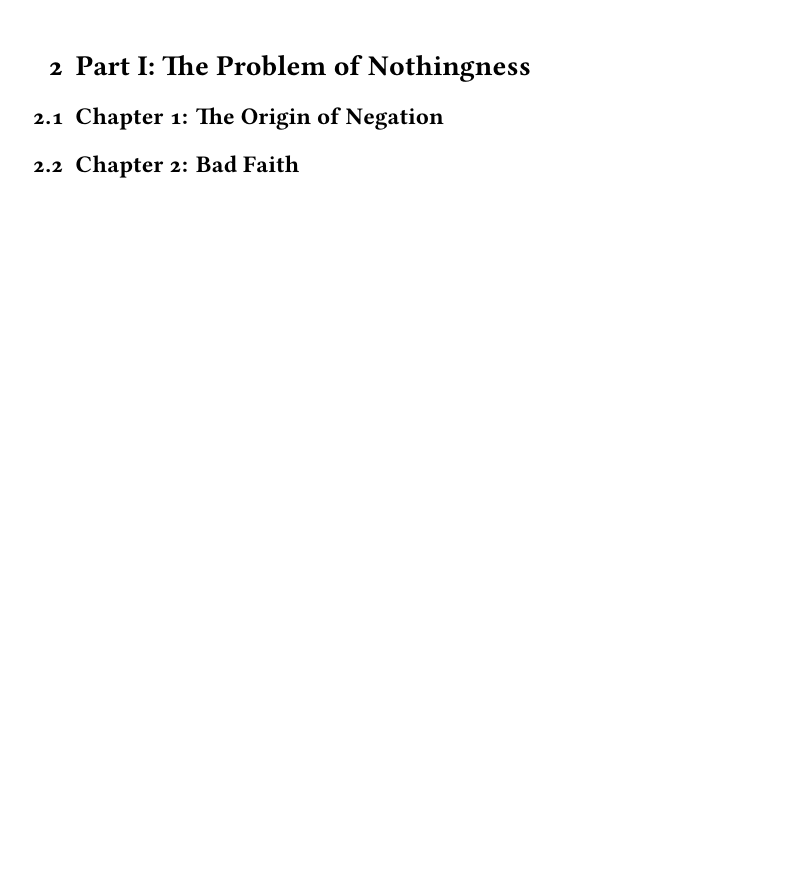
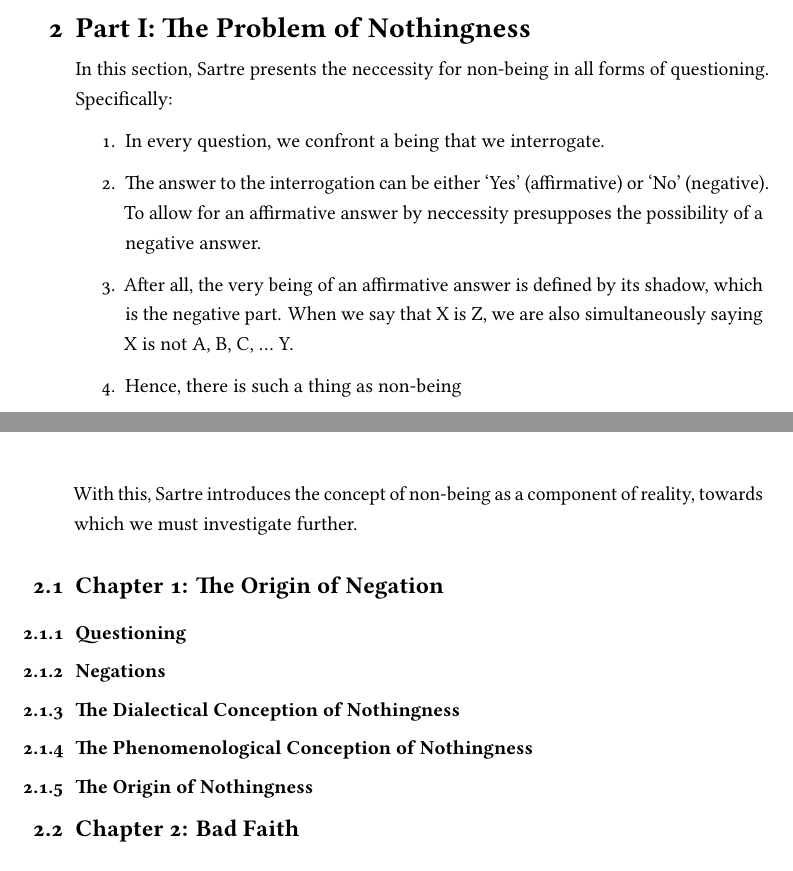
Before and after one commit to ShenZhouHong/sartre-notes, a LaTeX paper (latex/paper.tex, which reads latex/sections/body.tex): part of page 18 of 19 before the commit and two parts of pages 17 and 18 of 19 after it, the two joined at a grey line, cut so that both start at the same text, the shorter picture padded with empty space. The pictures show the PDF file latex/paper.pdf that the author committed with the source.

Commit message:
Completed notes on first section

```diff
--- a/latex/sections/body.tex
+++ b/latex/sections/body.tex
@@ -299,3 +299,19 @@ From this, Sartre concludes that the being-of-phenomena is a non-being of the be
 
 \subsection{Chapter 1: The Origin of Negation}
 
+\subsubsection{Questioning}
+In this section, Sartre presents the neccessity for non-being in all forms of questioning. Specifically:
+
+\begin{enumerate}
+  \item In every question, we confront a being that we interrogate.
+  \item The answer to the interrogation can be either `Yes' (affirmative) or `No' (negative). To allow for an affirmative answer by neccessity presupposes the possibility of a negative answer.
+  \item After all, the very being of an affirmative answer is defined by its shadow, which is the negative part. When we say that X is Z, we are also simultaneously saying X is not A, B, C, \ldots\ Y.
+  \item Hence, there is such a thing as non-being
+\end{enumerate}
+
+\noindent
+With this, Sartre introduces the concept of non-being as a component of reality, towards which we must investigate further.
+
+\subsubsection{Negations}
+
+\begin{enumerate}
@@ -302,3 +323,10 @@ From this, Sartre concludes that the being-of-phenomena is a non-being of the be
+\end{enumerate}
+\subsubsection{The Dialectical Conception of Nothingness}
+
+\subsubsection{The Phenomenological Conception of Nothingness}
+
+\subsubsection{The Origin of Nothingness}
+
 \subsection{Chapter 2: Bad Faith}
 
 \section{Part II: Being-For-Itself}
```
Also changed, not shown: latex/paper.pdf, latex/sections/body.tex (5 more changed lines).
